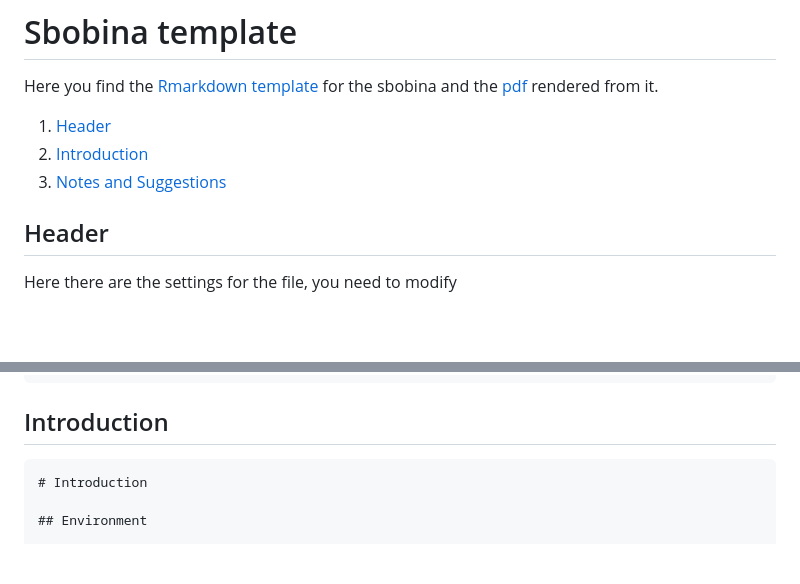
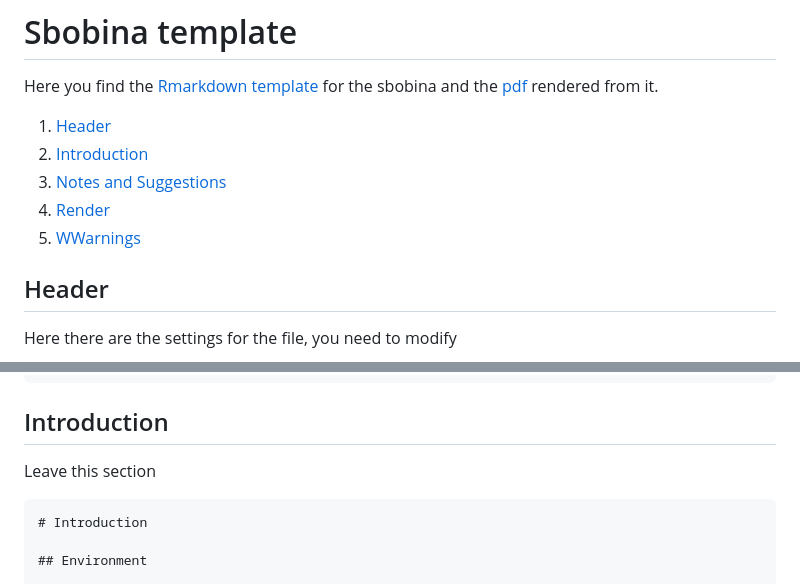
Before and after one commit to Maiolino-Au/Data_Analysis, a Markdown page: Template/README.md, 2 parts joined by grey strips. Drawn GitHub-style; blank space fills up the shorter version.

`````diff
--- a/Template/README.md
+++ b/Template/README.md
@@ -5,6 +5,8 @@ Here you find the [Rmarkdown template](template.Rmd) for the sbobina and the [pd
 1. [Header](#header)
 2. [Introduction](#introduction)
 3. [Notes and Suggestions](#notes-and-suggestions)
+4. [Render](#render)
+5. [WWarnings](#warnings)
 
 ## Header
 
@@ -51,6 +53,8 @@ header-includes:
 ```
 
 ## Introduction
+
+Leave this section
 
 ````markdown
 # Introduction
`````
Also changed, not shown: other parts of Template/README.md (+38 -8 lines).
